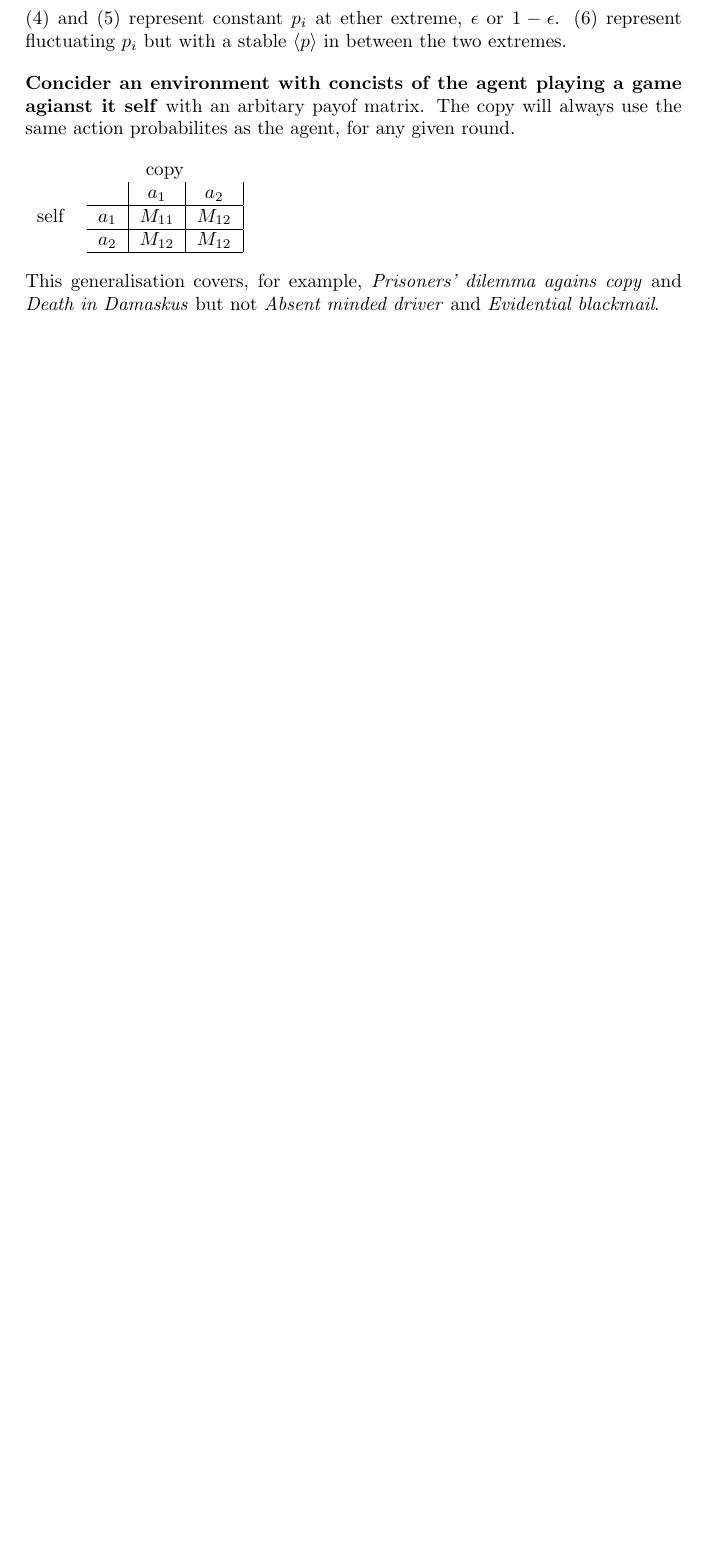
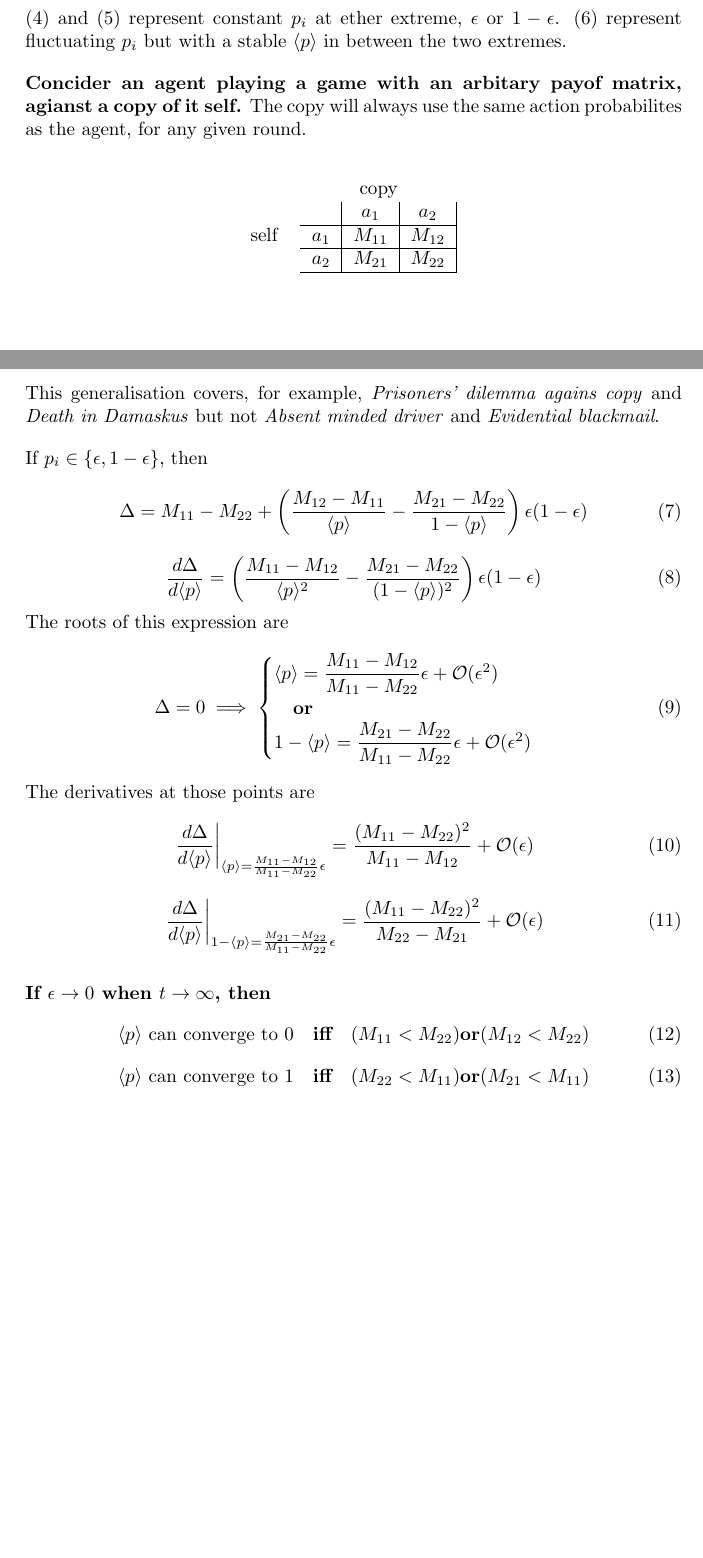
Before and after one commit to mathsjames/Safe-AF, a LaTeX document (Epsilon-greedy_behaviour.tex): part of the page before the commit and two parts of pages 1 and 2 of 2 after it, the two joined at a grey line, cut so that both start at the same text, the shorter picture padded with empty space. Compiled offline with pdfLaTeX.

Commit message:
more epsilon greedy behaviour

```diff
--- a/Epsilon-greedy_behaviour.tex
+++ b/Epsilon-greedy_behaviour.tex
@@ -47,8 +47,9 @@ This allowes us to simplify the expected learned utility difference, $\Delta$ (s
 \end{equation}
 (\ref{stable_min}) and (\ref{stable_max}) represent constant $p_i$ at ether extreme, $\epsilon$ or $1-\epsilon$. (\ref{stable_root}) represent fluctuating $p_i$ but with a stable $\ep$ in between the two extremes.
 
-\textbf{Concider an environment with concists of the agent playing a game agianst it self} with an arbitary payof matrix. The copy will always use the same action probabilites as the agent, for any given round.
+\textbf{Concider an agent playing a game with an arbitary payof matrix, agianst a copy of it self.} The copy will always use the same action probabilites as the agent, for any given round.
 
+\begin{center}
 \begin{tabular}{cc}
 	& copy\\
 	self
@@ -57,14 +58,52 @@ This allowes us to simplify the expected learned utility difference, $\Delta$ (s
 		\hline
 		$a_1$ & $M_{11}$ & $M_{12}$ \\
 		\hline
-		$a_2$ & $M_{12}$ & $M_{12}$ \\
+		$a_2$ & $M_{21}$ & $M_{22}$ \\
 		\hline
 	\end{tabular}
 \end{tabular}
+\end{center}
 
 This generalisation covers, for example, \textit{Prisoners' dilemma agains copy} and \textit{Death in Damaskus} but not \textit{Absent minded driver} and \textit{Evidential blackmail}.
 
+If $p_i\in\{\epsilon,1-\epsilon\}$, then
+\begin{equation}
+	\Delta = M_{11} - M_{22}
+	+ \left(\frac{M_{12}-M_{11}}{\ep} - \frac{M_{21}-M_{22}}{1-\ep}\right)
+	\epsilon(1-\epsilon)
+\end{equation}
+\begin{equation}
+	\frac{d\Delta}{d\ep} =
+	\left(\frac{M_{11}-M_{12}}{\ep^2} - \frac{M_{21}-M_{22}}{(1-\ep)^2}\right)\epsilon(1-\epsilon)
+\end{equation}
+The roots of this expression are
+\begin{equation}
+	\Delta = 0 \implies
+	\begin{cases}
+		\ep = \dfrac{M_{11}-M_{12}}{M_{11}-M_{22}}\epsilon
+			  + \ord(\epsilon^2)\\
+		\quad \textbf{or}\\
+		1 - \ep = \dfrac{M_{21}-M_{22}}{M_{11}-M_{22}}\epsilon
+			  	  + \ord(\epsilon^2)
+	\end{cases}
+\end{equation}
+The derivatives at those points are
+\begin{equation}
+	\left.\frac{d\Delta}{d\ep}\right|_{\ep = \frac{M_{11}-M_{12}}{M_{11}-M_{22}}\epsilon}
+	= \frac{(M_{11}-M_{22})^2}{M_{11}-M_{12}} + \ord(\epsilon)
+\end{equation}
+\begin{equation}
+	\left.\frac{d\Delta}{d\ep}\right|_{1-\ep = \frac{M_{21}-M_{22}}{M_{11}-M_{22}}\epsilon}
+	= \frac{(M_{11}-M_{22})^2}{M_{22}-M_{21}} + \ord(\epsilon)
+\end{equation}
 
+\textbf{If $\epsilon\rightarrow0$ when $t\rightarrow\infty$, then}
+\begin{equation}
+	\ep \text{ can converge to 0} \quad\textbf{iff}\quad (M_{11}<M_{22})\textbf{or}(M_{12}<M_{22})
+\end{equation}
+\begin{equation}
+	\ep \text{ can converge to 1} \quad\textbf{iff}\quad (M_{22}<M_{11})\textbf{or}(M_{21}<M_{11})
+\end{equation}
 
 
 \end{document}
```
Also changed, not shown: Epsilon-greedy_behaviour.pdf, Epsilon-greedy_behaviour.tex (2 more changed lines).
